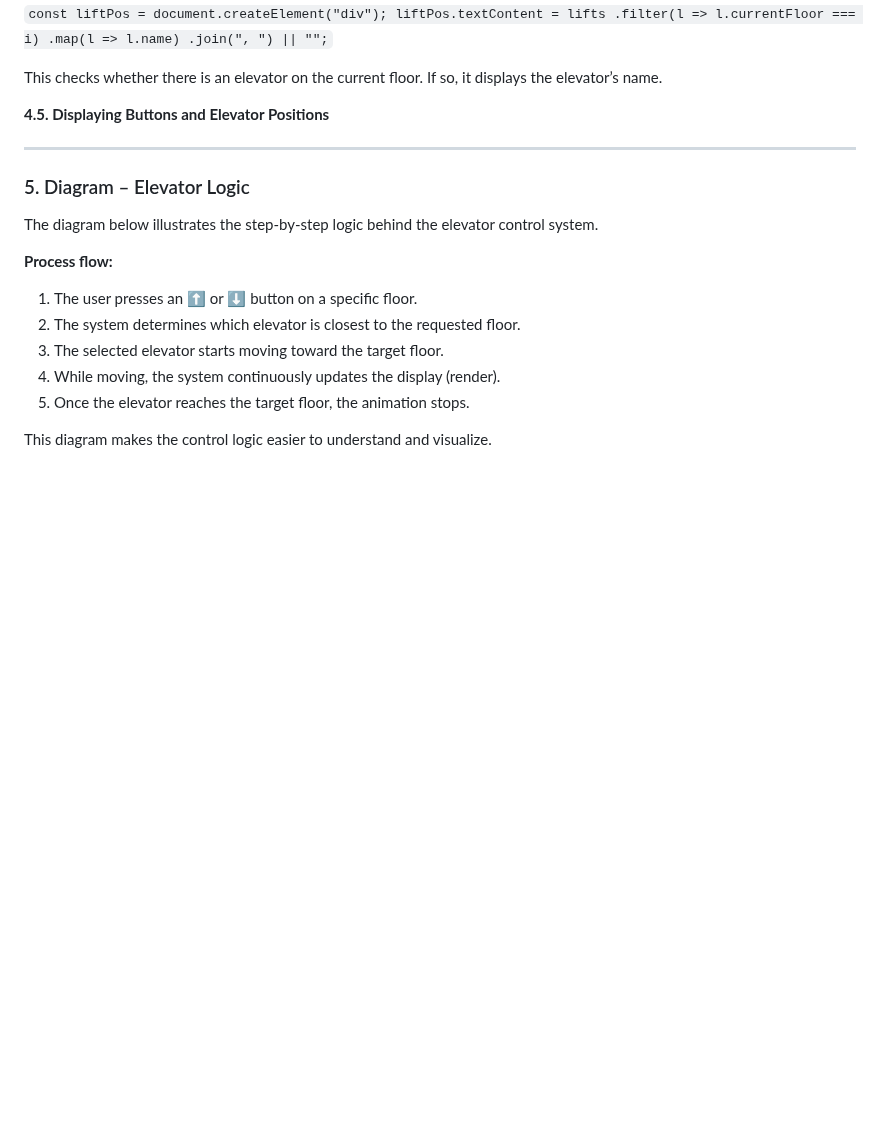
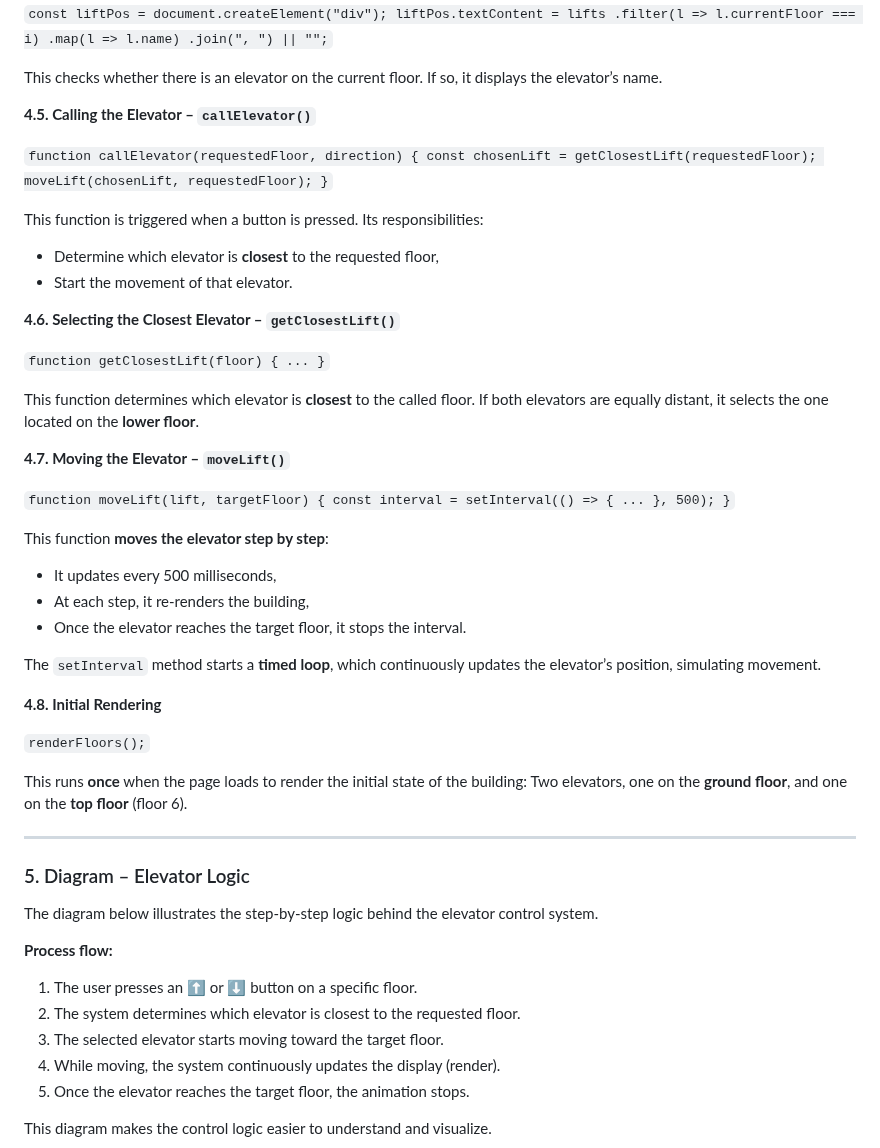
Before and after one commit to galsandor2012/elevator-control-system, a Markdown page: README.md, the part around the change. Drawn GitHub-style; blank space fills up the shorter version.

```diff
--- a/README.md
+++ b/README.md
@@ -109,8 +109,47 @@ liftPos.textContent = lifts
 This checks whether there is an elevator on the current floor.
 If so, it displays the elevator’s name.
 
-**4.5. Displaying Buttons and Elevator Positions**
+**4.5. Calling the Elevator – `callElevator()`**
 
+`function callElevator(requestedFloor, direction) {
+   const chosenLift = getClosestLift(requestedFloor);
+   moveLift(chosenLift, requestedFloor);
+}`
+
+This function is triggered when a button is pressed. Its responsibilities:
+* Determine which elevator is **closest** to the requested floor,
+* Start the movement of that elevator.
+
+**4.6. Selecting the Closest Elevator – `getClosestLift()`**
+
+`function getClosestLift(floor) {
+  ...
+}`
+
+This function determines which elevator is **closest** to the called floor.
+If both elevators are equally distant, it selects the one located on the **lower floor**.
+
+**4.7. Moving the Elevator – `moveLift()`**
+
+`function moveLift(lift, targetFloor) {
+   const interval = setInterval(() => {
+     ...
+   }, 500);
+}`
+
+This function **moves the elevator step by step**:
+* It updates every 500 milliseconds,
+* At each step, it re-renders the building,
+* Once the elevator reaches the target floor, it stops the interval.
+
+The `setInterval` method starts a **timed loop**, which continuously updates the elevator’s position, simulating movement.
+
+**4.8. Initial Rendering**
+
+`renderFloors();`
+
+This runs **once** when the page loads to render the initial state of the building:
+Two elevators, one on the **ground floor**, and one on the **top floor** (floor 6).
 
 ---
 
```
